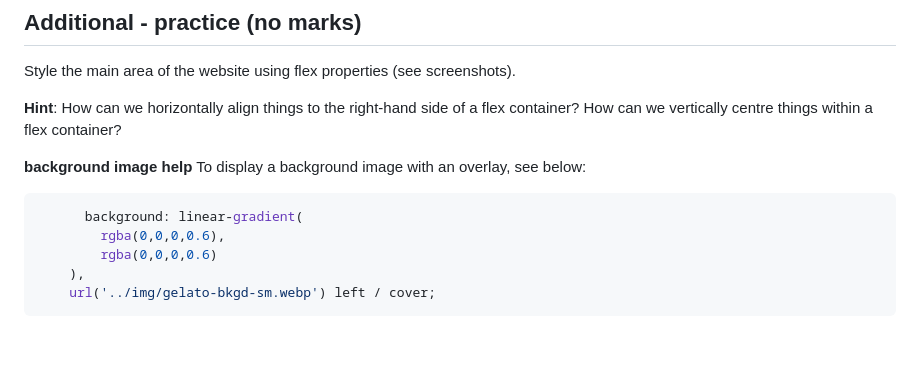
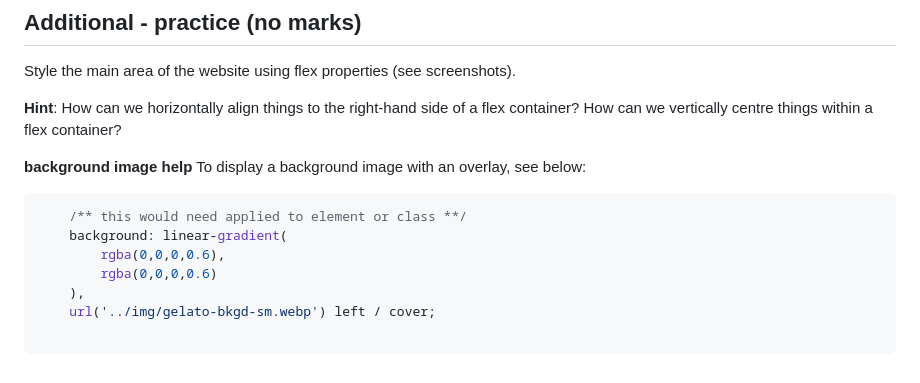
Before and after one commit to dmit1530-term1231-a01-submission/lab-02, a Markdown page: README.md, the part around the change. GitHub-like rendering; blank space fills up the shorter version.

````diff
--- a/README.md
+++ b/README.md
@@ -99,9 +99,11 @@ Style the main area of the website using flex properties (see screenshots).
 To display a background image with an overlay, see below:
 
 ```css
-	  background: linear-gradient(
+	/** this would need applied to element or class **/
+	background: linear-gradient(
         rgba(0,0,0,0.6),
         rgba(0,0,0,0.6)
     ),
     url('../img/gelato-bkgd-sm.webp') left / cover;
+
 ```
````
